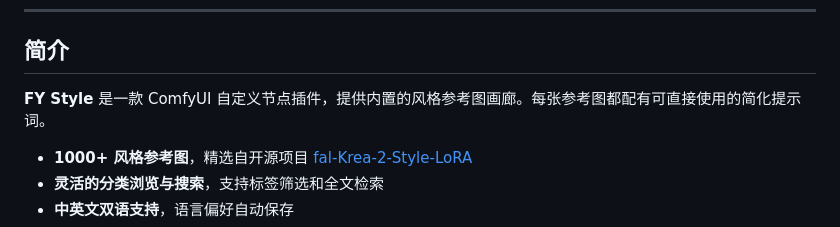
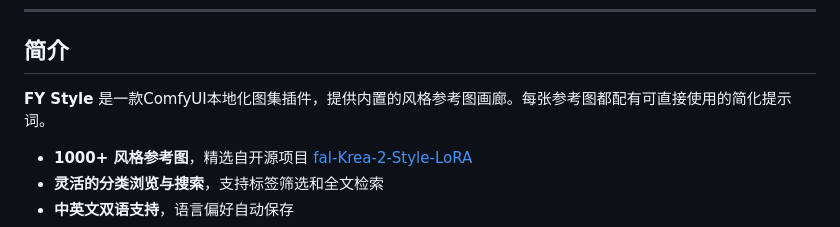
Before and after one commit to freeyaers/ComfyUI-FY-Style, a Markdown page: README_zh.md, the part around the change. GitHub-like rendering.

```diff
--- a/README_zh.md
+++ b/README_zh.md
@@ -8,7 +8,7 @@
 
 ## 简介
 
-**FY Style** 是一款 ComfyUI 自定义节点插件，提供内置的风格参考图画廊。每张参考图都配有可直接使用的简化提示词。
+**FY Style** 是一款ComfyUI本地化图集插件，提供内置的风格参考图画廊。每张参考图都配有可直接使用的简化提示词。
 
 - **1000+ 风格参考图**，精选自开源项目 [fal-Krea-2-Style-LoRA](https://huggingface.co/fal/krea-2-style-lora)
 - **灵活的分类浏览与搜索**，支持标签筛选和全文检索
```
Also changed, not shown: README.md (+1 -1 lines).
